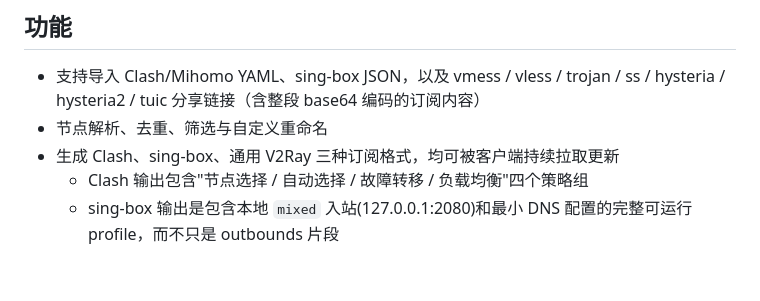
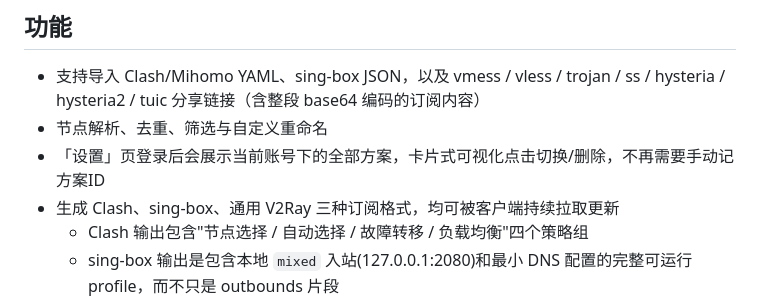
Before and after one commit to moonny281/subglass, a Markdown page: README.md, the part around the change. GitHub-like rendering; blank space fills up the shorter version.

```diff
--- a/README.md
+++ b/README.md
@@ -6,6 +6,7 @@ SubGlass 是一个运行在 Cloudflare Workers 上的订阅管理工具，用于
 
 - 支持导入 Clash/Mihomo YAML、sing-box JSON，以及 vmess / vless / trojan / ss / hysteria / hysteria2 / tuic 分享链接（含整段 base64 编码的订阅内容）
 - 节点解析、去重、筛选与自定义重命名
+- 「设置」页登录后会展示当前账号下的全部方案，卡片式可视化点击切换/删除，不再需要手动记方案ID
 - 生成 Clash、sing-box、通用 V2Ray 三种订阅格式，均可被客户端持续拉取更新
   - Clash 输出包含"节点选择 / 自动选择 / 故障转移 / 负载均衡"四个策略组
   - sing-box 输出是包含本地 `mixed` 入站(127.0.0.1:2080)和最小 DNS 配置的完整可运行 profile，而不只是 outbounds 片段
```
